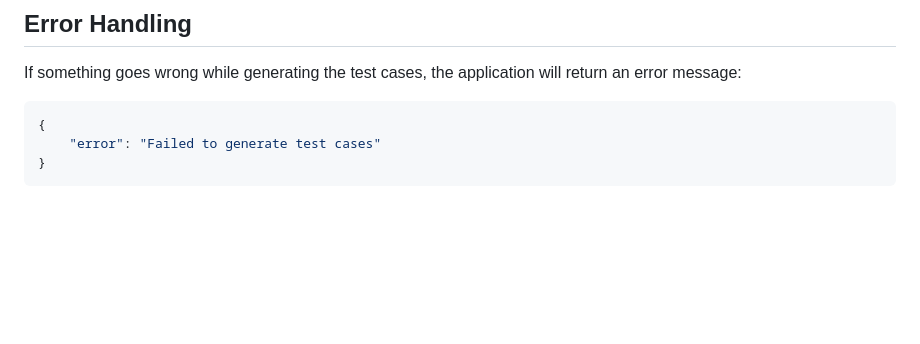
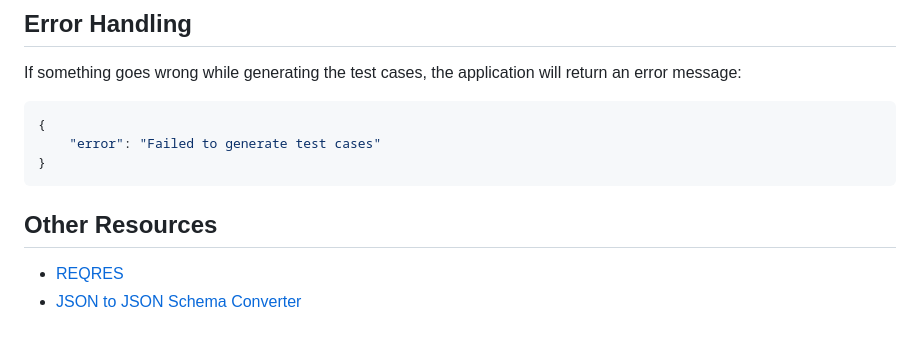
Before and after one commit to balrajhd/infsvc-h2025-genai-api-bdd-test-code-generator, a Markdown page: README.md, the part around the change. GitHub-like rendering; blank space fills up the shorter version.

Commit message:
add resource links in readme

````diff
--- a/README.md
+++ b/README.md
@@ -110,3 +110,7 @@ If something goes wrong while generating the test cases, the application will re
     "error": "Failed to generate test cases"
 }
 ```
+
+## Other Resources
+- [REQRES](https://reqres.in/)
+- [JSON to JSON Schema Converter](https://transform.tools/json-to-json-schema)
````
